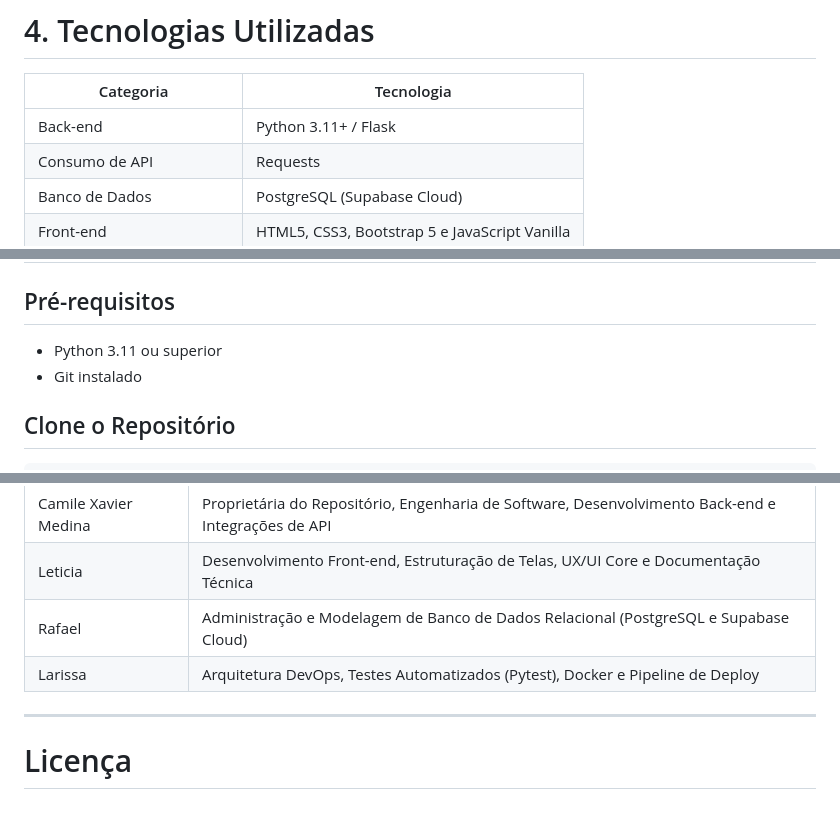
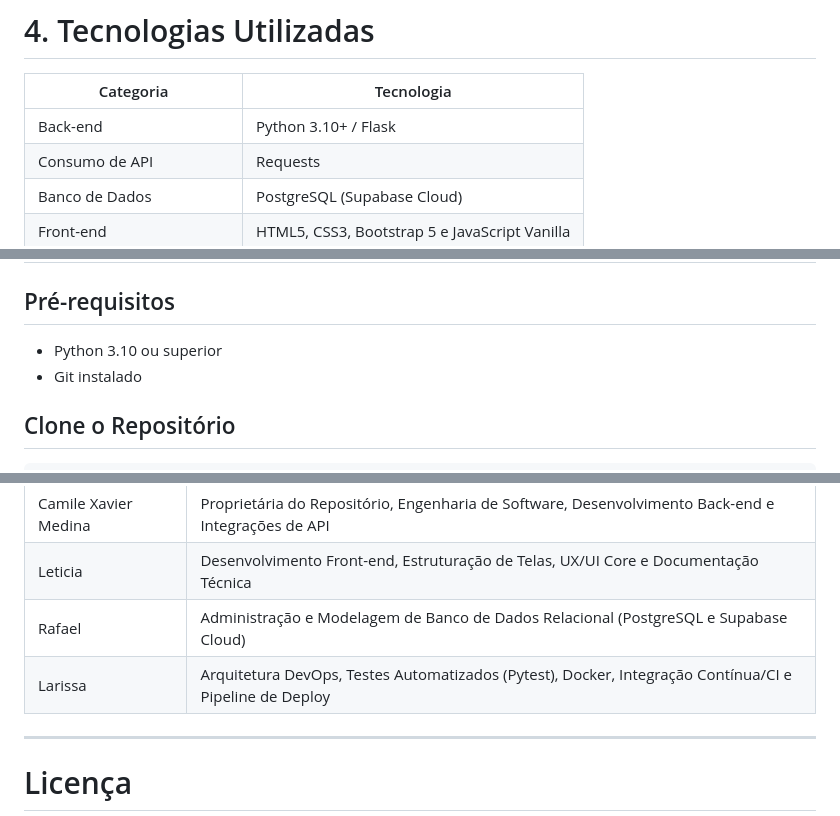
Before and after one commit to CamileXavierMedina/CineMatch, a Markdown page: README.md, 3 parts joined by grey strips. Rendered like a GitHub page.

```diff
--- a/README.md
+++ b/README.md
@@ -89,7 +89,7 @@ Banco de dados PostgreSQL hospedado na nuvem responsável pelo armazenamento de:
 
 | Categoria | Tecnologia |
 |------------|------------|
-| Back-end | Python 3.11+ / Flask |
+| Back-end | Python 3.10+ / Flask |
 | Consumo de API | Requests |
 | Banco de Dados | PostgreSQL (Supabase Cloud) |
 | Front-end | HTML5, CSS3, Bootstrap 5 e JavaScript Vanilla |
@@ -152,7 +152,7 @@ cinematch/
 
 ## Pré-requisitos
 
-- Python 3.11 ou superior
+- Python 3.10 ou superior
 - Git instalado
 
 ## Clone o Repositório
@@ -270,7 +271,7 @@ Link disponível após conclusão do deploy no Render
 | Camile Xavier Medina | Proprietária do Repositório, Engenharia de Software, Desenvolvimento Back-end e Integrações de API |
 | Leticia | Desenvolvimento Front-end, Estruturação de Telas, UX/UI Core e Documentação Técnica |
 | Rafael | Administração e Modelagem de Banco de Dados Relacional (PostgreSQL e Supabase Cloud) |
-| Larissa | Arquitetura DevOps, Testes Automatizados (Pytest), Docker e Pipeline de Deploy |
+| Larissa | Arquitetura DevOps, Testes Automatizados (Pytest), Docker, Integração Contínua/CI e Pipeline de Deploy |
 
 ---
 
```
Also changed, not shown: other parts of README.md (+1 -0 lines).
